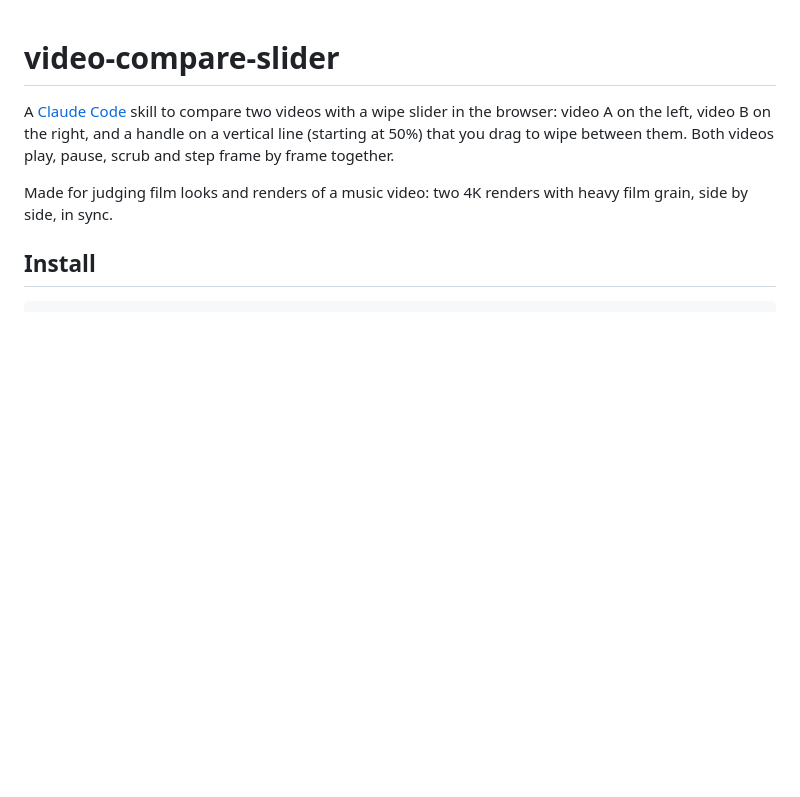
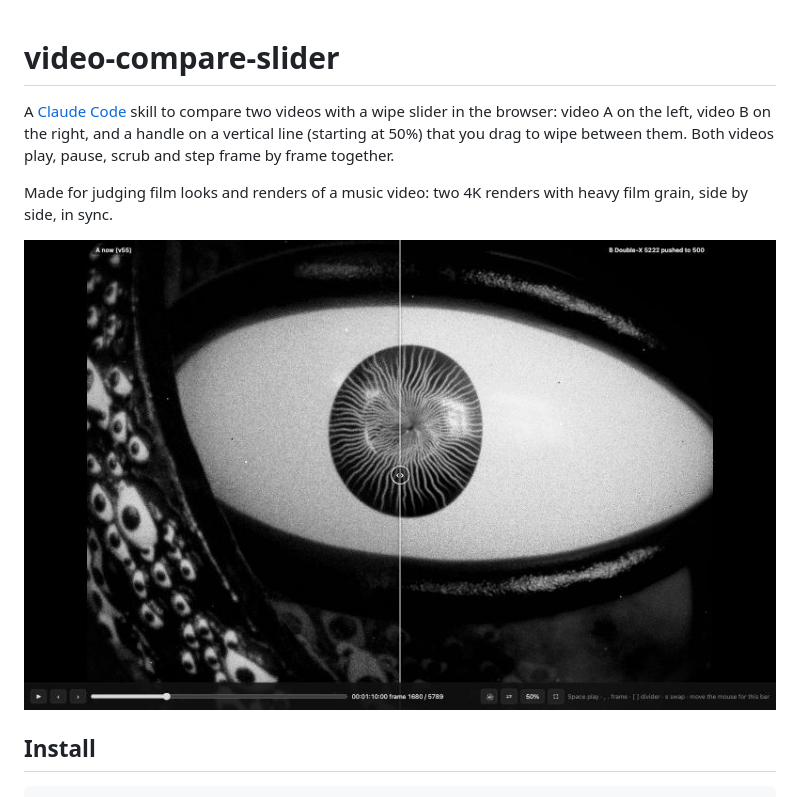
Before and after one commit to juliangruber/video-compare-slider, a Markdown page: README.md, the part around the change. Drawn GitHub-style; pictures changed too: docs/screenshot.jpg (added); blank space fills up the shorter version.

Commit message:
README: a screenshot

```diff
--- a/README.md
+++ b/README.md
@@ -5,6 +5,8 @@ on the left, video B on the right, and a handle on a vertical line (starting at
 them. Both videos play, pause, scrub and step frame by frame together.
 
 Made for judging film looks and renders of a music video: two 4K renders with heavy film grain, side by side, in sync.
+
+![Two looks of a music video render compared: the original grade on the left, a film stock version on the right, the divider through the middle of an eye](docs/screenshot.jpg)
 
 ## Install
 
```
